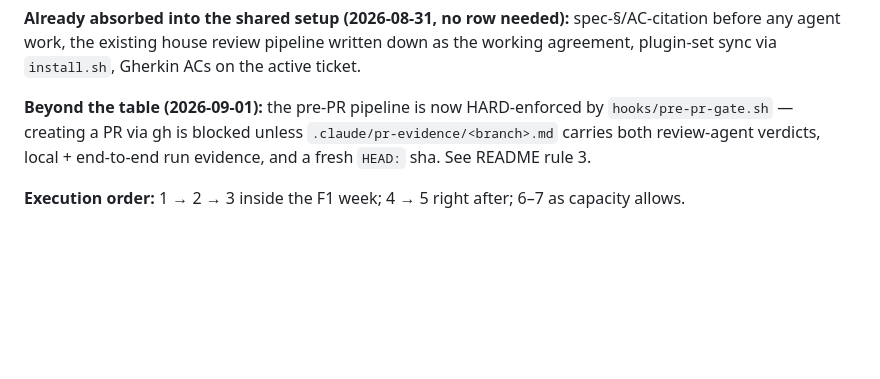
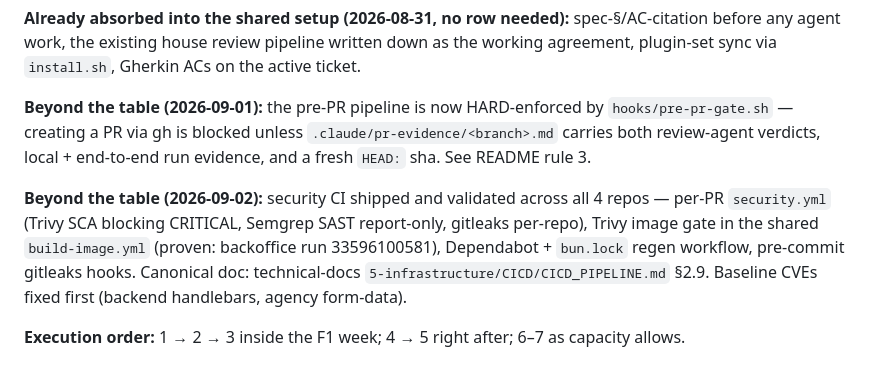
Before and after one commit to lukzen/documentation, a Markdown page: claude/IMPROVEMENTS.md, the part around the change. GitHub-like rendering; blank space fills up the shorter version.

Commit message:
docs(claude): record 2026-09-02 security ci ship in improvements backlog

```diff
--- a/claude/IMPROVEMENTS.md
+++ b/claude/IMPROVEMENTS.md
@@ -18,4 +18,6 @@ Reviewed 2026-08-31 against [clean-code-skill](https://github.com/unrealandychan
 
 **Beyond the table (2026-09-01):** the pre-PR pipeline is now HARD-enforced by `hooks/pre-pr-gate.sh` — creating a PR via gh is blocked unless `.claude/pr-evidence/<branch>.md` carries both review-agent verdicts, local + end-to-end run evidence, and a fresh `HEAD:` sha. See README rule 3.
 
+**Beyond the table (2026-09-02):** security CI shipped and validated across all 4 repos — per-PR `security.yml` (Trivy SCA blocking CRITICAL, Semgrep SAST report-only, gitleaks per-repo), Trivy image gate in the shared `build-image.yml` (proven: backoffice run 33596100581), Dependabot + `bun.lock` regen workflow, pre-commit gitleaks hooks. Canonical doc: technical-docs `5-infrastructure/CICD/CICD_PIPELINE.md` §2.9. Baseline CVEs fixed first (backend handlebars, agency form-data).
+
 **Execution order:** 1 → 2 → 3 inside the F1 week; 4 → 5 right after; 6–7 as capacity allows.
```
